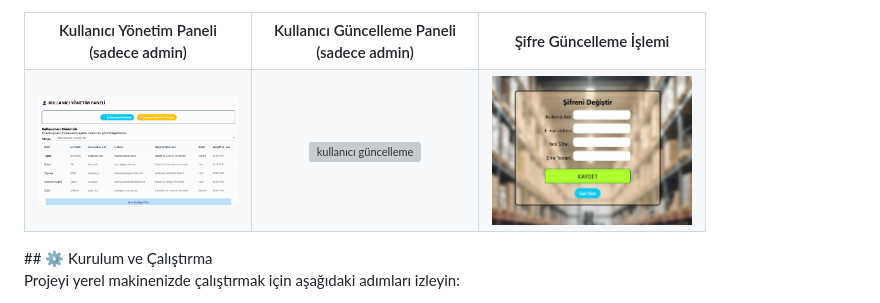
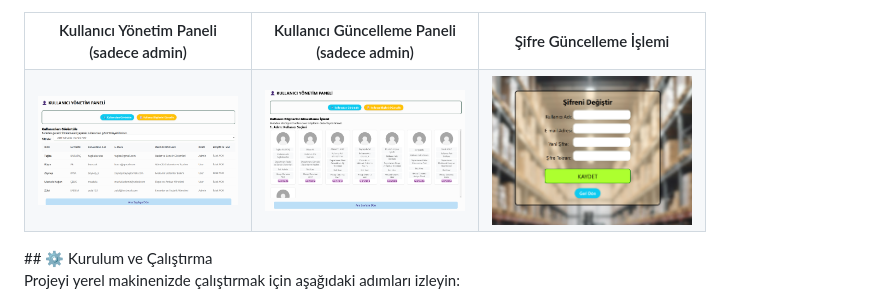
Before and after one commit to tugba60/Web-Inventory-Management-System, a Markdown page: README.md, the part around the change. Rendered like a GitHub page; grey boxes are pictures that could not be loaded.

Commit message:
Fix image source for user update screenshot

```diff
--- a/README.md
+++ b/README.md
@@ -161,7 +161,7 @@ Proje, yazılım mühendisliği prensiplerine göre aktif olarak geliştirilmeye
       <br>
     </td>
     <td align="center">
-      <img src="screenshots/update_usert.png" width="100%" alt="kullanıcı güncelleme">
+      <img src="screenshots/update_users.png" width="100%" alt="kullanıcı güncelleme">
       <br>
     </td>
      <td align="center">
```
